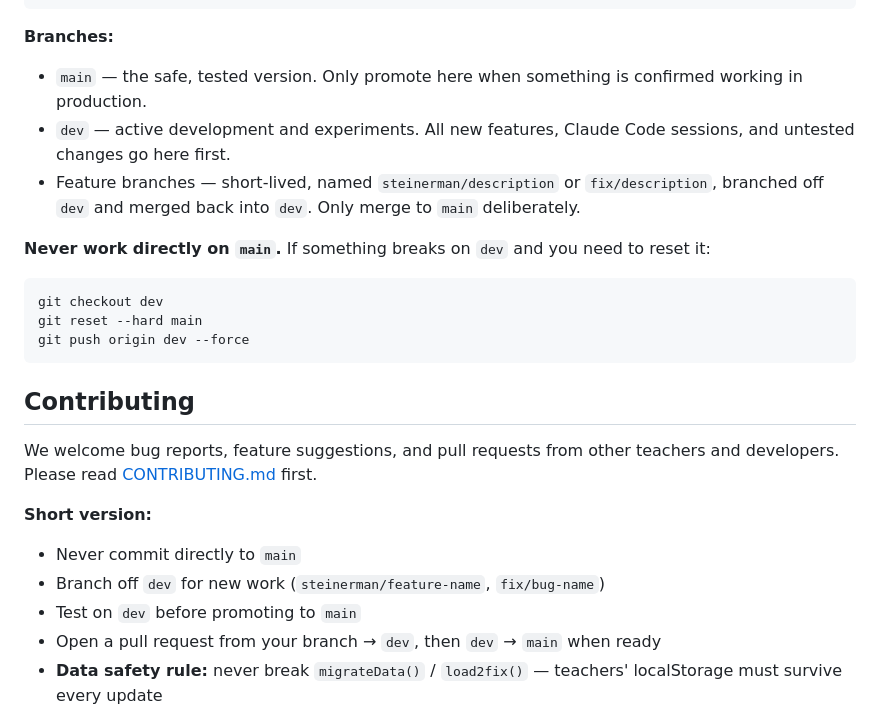
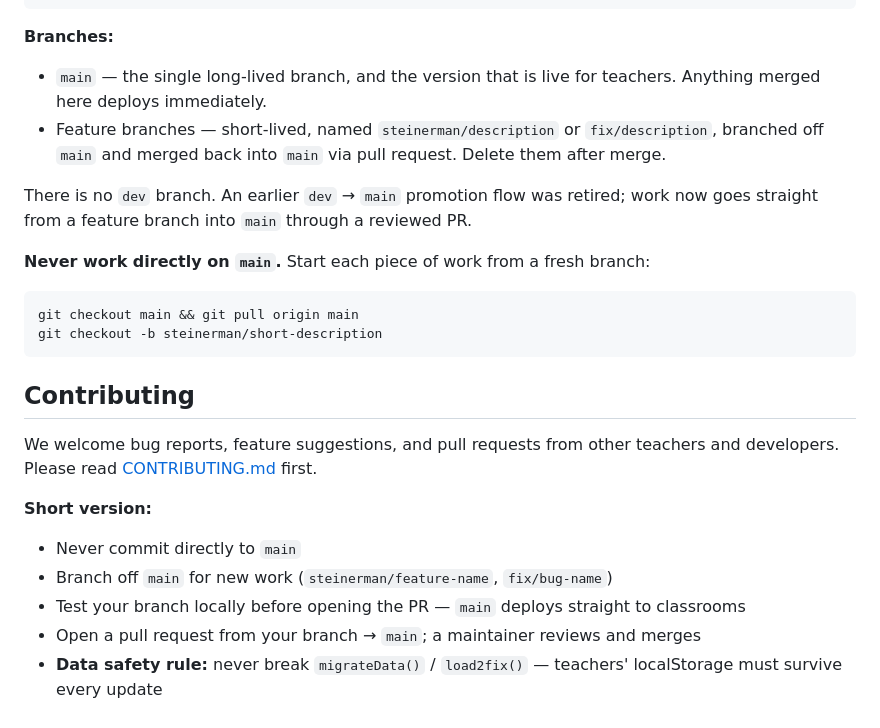
Before and after one commit to greenfrog367566/yeshiva-points-scanner, a Markdown page: README.md, the part around the change. Rendered like a GitHub page.

Commit message:
docs: retire the dev branch from the documented workflow
Replaces the dev -> main promotion flow with actual current practice:
main is the only long-lived branch, work branches off main and PRs back
into main.

README.md — rewrote the "Branches:" list and the Contributing short
version. Also drops the `git push origin dev --force` reset recipe, which
was both obsolete and a force-push instruction sitting in the contributor
onboarding path; replaced with the ordinary checkout/pull/branch opener.

CLAUDE.md — the dev paragraph said "stale, do not branch off it," which
described a branch that still existed. Now states plainly that there is no
dev branch and that any doc still mentioning one is out of date. The
squash-merge subsection is untouched and still reads standalone.

CONTRIBUTING.md is NOT modified: it never described the dev flow. It
already documents branching off main and PRing into main (step 1 and step
5). The claim in the previous CLAUDE.md text that both files described the
promotion flow was wrong about CONTRIBUTING; that error is corrected here
by removing the claim rather than by editing a file that was already right.

Documentation only. No application code, no data-model or behavior change.

The branch deletion itself is deliberately NOT part of this commit —
origin/dev and the local dev branch are left intact until this PR merges,
so the refs stay valid for re-checking during review.

Co-Authored-By: Claude Opus 5 <noreply@anthropic.com>

````diff
--- a/README.md
+++ b/README.md
@@ -79,15 +79,15 @@ LICENSE              MIT license
 ```
 
 **Branches:**
-- `main` — the safe, tested version. Only promote here when something is confirmed working in production.
-- `dev` — active development and experiments. All new features, Claude Code sessions, and untested changes go here first.
-- Feature branches — short-lived, named `steinerman/description` or `fix/description`, branched off `dev` and merged back into `dev`. Only merge to `main` deliberately.
+- `main` — the single long-lived branch, and the version that is live for teachers. Anything merged here deploys immediately.
+- Feature branches — short-lived, named `steinerman/description` or `fix/description`, branched off `main` and merged back into `main` via pull request. Delete them after merge.
 
-**Never work directly on `main`.** If something breaks on `dev` and you need to reset it:
+There is no `dev` branch. An earlier `dev` → `main` promotion flow was retired; work now goes straight from a feature branch into `main` through a reviewed PR.
+
+**Never work directly on `main`.** Start each piece of work from a fresh branch:
 ```bash
-git checkout dev
-git reset --hard main
-git push origin dev --force
+git checkout main && git pull origin main
+git checkout -b steinerman/short-description
 ```
 
 ## Contributing
@@ -96,9 +96,9 @@ We welcome bug reports, feature suggestions, and pull requests from other teache
 
 **Short version:**
 - Never commit directly to `main`
-- Branch off `dev` for new work (`steinerman/feature-name`, `fix/bug-name`)
-- Test on `dev` before promoting to `main`
-- Open a pull request from your branch → `dev`, then `dev` → `main` when ready
+- Branch off `main` for new work (`steinerman/feature-name`, `fix/bug-name`)
+- Test your branch locally before opening the PR — `main` deploys straight to classrooms
+- Open a pull request from your branch → `main`; a maintainer reviews and merges
 - **Data safety rule:** never break `migrateData()` / `load2fix()` — teachers' localStorage must survive every update
 
 ## License
````
Also changed, not shown: CLAUDE.md (+5 -7 lines).
